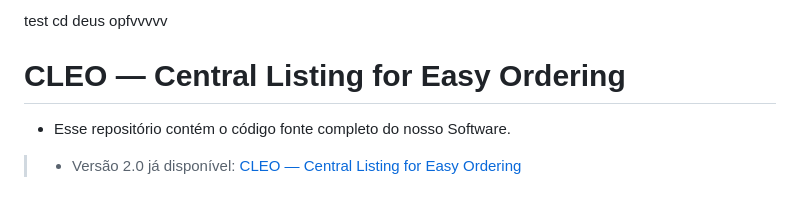
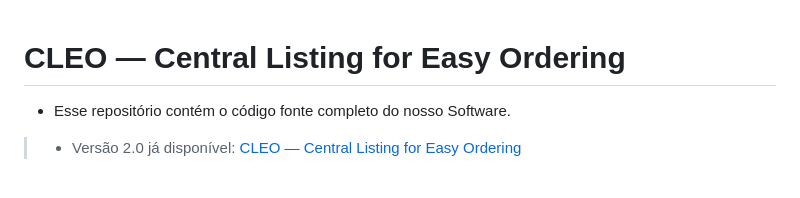
Before and after one commit to theomilll/CLEO, a Markdown page: README.md, the part around the change. Rendered like a GitHub page.

```diff
--- a/README.md
+++ b/README.md
@@ -1,4 +1,3 @@
-test cd deus opfvvvvv
 # CLEO — Central Listing for Easy Ordering
 - Esse repositório contém o código fonte completo do nosso Software.
 >- Versão 2.0 já disponível: <a href="http://cleo-v2-env.eba-qr2tnipv.sa-east-1.elasticbeanstalk.com/">CLEO — Central Listing for Easy Ordering</a>
```
